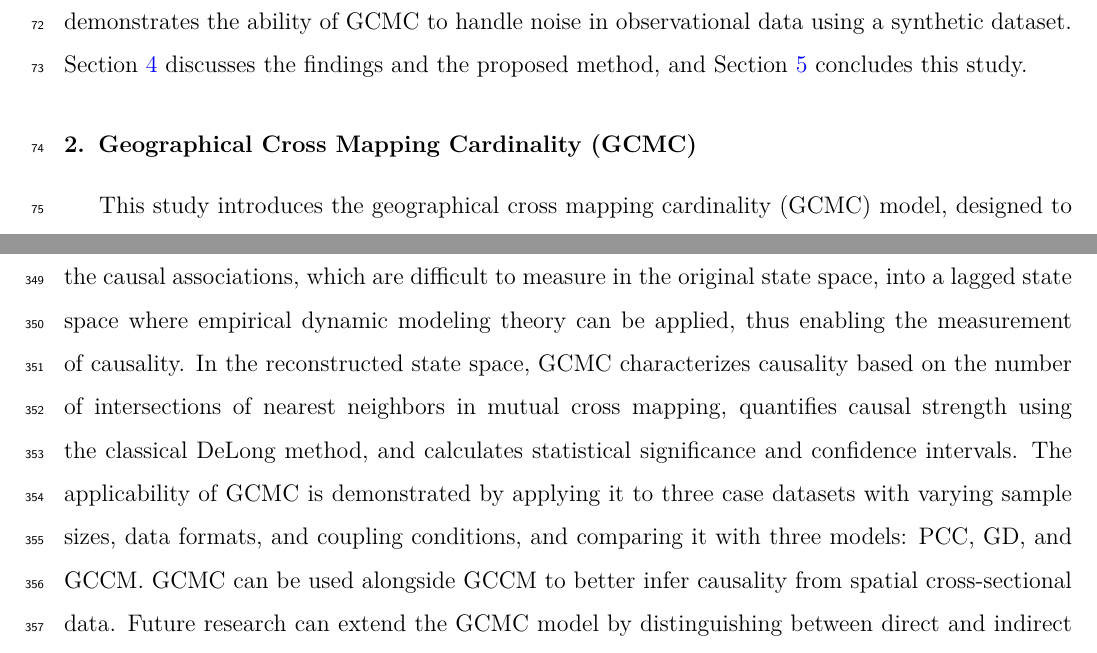
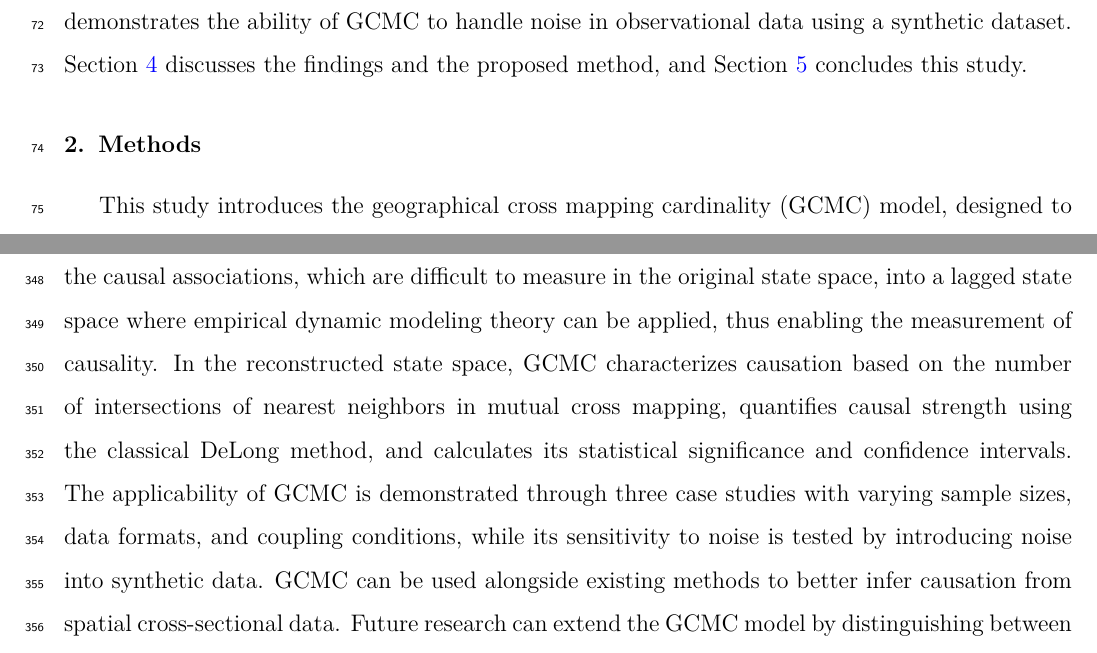
Before and after one commit to SpatLyu/GCMC, a LaTeX paper (manuscript/manuscript.tex): two parts of pages 4 and 19 of 21, joined at a grey line, cut so that both start at the same text. Compiled offline with pdfLaTeX.

Commit message:
revise manuscript

```diff
--- a/manuscript/manuscript.tex
+++ b/manuscript/manuscript.tex
@@ -134,7 +134,7 @@ This study proposes a geographical cross mapping cardinality (GCMC) model for me
 
 The remainder of this manuscript is structured as follows: Section~\ref{sec2} presents the proposed GCMC method, while Section~\ref{sec3} details its application to three real-world datasets and further demonstrates the ability of GCMC to handle noise in observational data using a synthetic dataset. Section~\ref{sec4} discusses the findings and the proposed method, and Section~\ref{sec5} concludes this study.
 
-\section{Geographical Cross Mapping Cardinality (GCMC)}\label{sec2}
+\section{Methods}\label{sec2}
 
 This study introduces the geographical cross mapping cardinality (GCMC) model, designed to quantify the strength of causal associations among variables in spatial cross-sectional data. Given an observed spatial cross-sectional dataset, GCMC requires a three-step sequential process to measure the strength of causal associations.
 
@@ -351,7 +351,7 @@ We also tested the ability of GCMC to handle noise in observational data, with t
 
 \section{Conclusion}\label{sec5}
 
-This study presents the geographical cross mapping cardinality (GCMC) model, which is used to measure causal associations between variables from spatial cross-sectional data. GCMC transforms the causal associations, which are difficult to measure in the original state space, into a lagged state space where empirical dynamic modeling theory can be applied, thus enabling the measurement of causality. In the reconstructed state space, GCMC characterizes causality based on the number of intersections of nearest neighbors in mutual cross mapping, quantifies causal strength using the classical DeLong method, and calculates statistical significance and confidence intervals. The applicability of GCMC is demonstrated by applying it to three case datasets with varying sample sizes, data formats, and coupling conditions, and comparing it with three models: PCC, GD, and GCCM. GCMC can be used alongside GCCM to better infer causality from spatial cross-sectional data. Future research can extend the GCMC model by distinguishing between direct and indirect causal associations, enabling a more automated approach to measuring complex causality in spatial cross-sectional data.
+This study presents the geographical cross mapping cardinality (GCMC) model, which is used to measure causal associations between variables from spatial cross-sectional data. GCMC transforms the causal associations, which are difficult to measure in the original state space, into a lagged state space where empirical dynamic modeling theory can be applied, thus enabling the measurement of causality. In the reconstructed state space, GCMC characterizes causation based on the number of intersections of nearest neighbors in mutual cross mapping, quantifies causal strength using the classical DeLong method, and calculates its statistical significance and confidence intervals. The applicability of GCMC is demonstrated through three case studies with varying sample sizes, data formats, and coupling conditions, while its sensitivity to noise is tested by introducing noise into synthetic data. GCMC can be used alongside existing methods to better infer causation from spatial cross-sectional data. Future research can extend the GCMC model by distinguishing between direct and indirect causal associations, enabling a more automated approach to measuring complex causation in spatial cross-sectional data.
 
 % \section*{Disclosure statement}
 
```
Also changed, not shown: manuscript/manuscript.tex (6 more changed lines).
